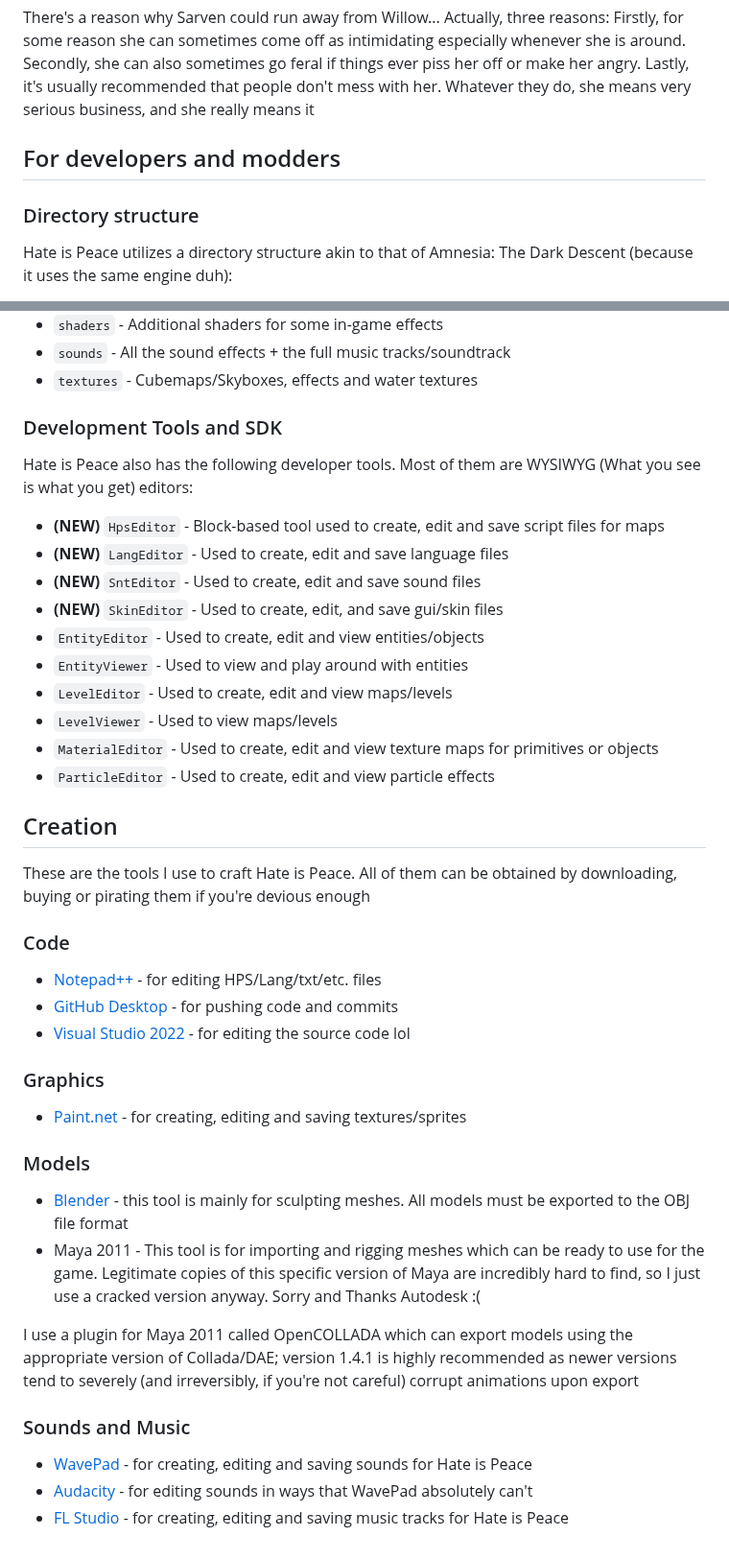
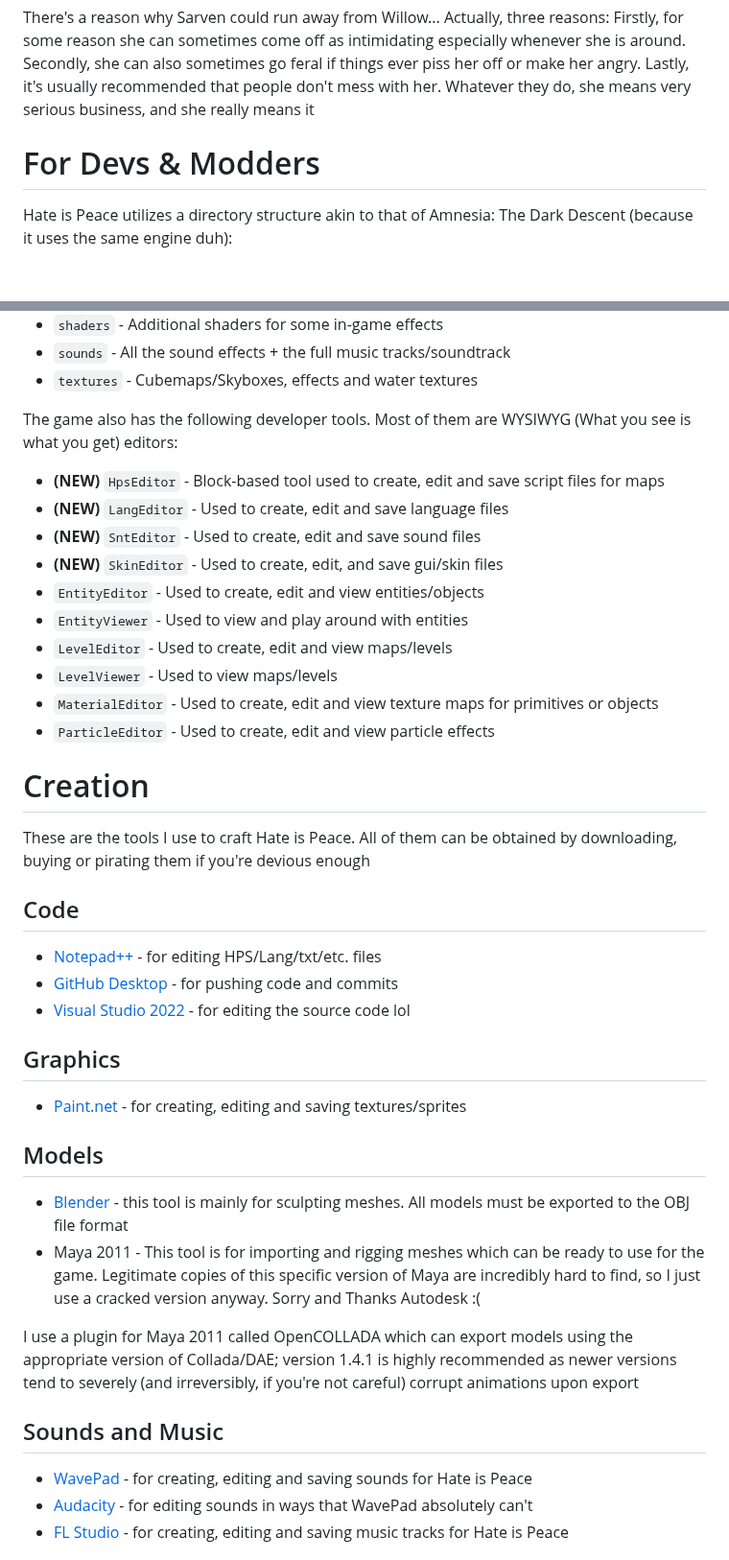
Before and after one commit to RoozerXC/RoozerXC, a Markdown page: HateIsPeace/Design.md, 2 parts joined by grey strips. Shown at 96% size. Drawn GitHub-style; blank space fills up the shorter version.

```diff
--- a/HateIsPeace/Design.md
+++ b/HateIsPeace/Design.md
@@ -29,8 +33,7 @@ A quiet and dormant but open-minded old friend of Roozer, Willow is Sarven's big
 
 There's a reason why Sarven could run away from Willow... Actually, three reasons: Firstly, for some reason she can sometimes come off as intimidating especially whenever she is around. Secondly, she can also sometimes go feral if things ever piss her off or make her angry. Lastly, it's usually recommended that people don't mess with her. Whatever they do, she means very serious business, and she really means it
 
-## For developers and modders
-### Directory structure
+# For Devs & Modders
 Hate is Peace utilizes a directory structure akin to that of Amnesia: The Dark Descent (because it uses the same engine duh):
 - `addons` - User-created content, mods or Add-Ons
 - `billboards` - Godray textures for lights
@@ -47,8 +50,7 @@ Hate is Peace utilizes a directory structure akin to that of Amnesia: The Dark D
 - `sounds` - All the sound effects + the full music tracks/soundtrack
 - `textures` - Cubemaps/Skyboxes, effects and water textures
 
-### Development Tools and SDK
-Hate is Peace also has the following developer tools. Most of them are WYSIWYG (What you see is what you get) editors:
+The game also has the following developer tools. Most of them are WYSIWYG (What you see is what you get) editors:
 - **(NEW)** `HpsEditor` - Block-based tool used to create, edit and save script files for maps
 - **(NEW)** `LangEditor` - Used to create, edit and save language files
 - **(NEW)** `SntEditor` - Used to create, edit and save sound files
@@ -60,24 +62,24 @@ Hate is Peace also has the following developer tools. Most of them are WYSIWYG (
 - `MaterialEditor` - Used to create, edit and view texture maps for primitives or objects
 - `ParticleEditor` - Used to create, edit and view particle effects
 
-## Creation
+# Creation
 These are the tools I use to craft Hate is Peace. All of them can be obtained by downloading, buying or pirating them if you're devious enough
 
-### Code
+## Code
 - [Notepad++](https://notepad-plus-plus.org/) - for editing HPS/Lang/txt/etc. files
 - [GitHub Desktop](https://desktop.github.com/) - for pushing code and commits
 - [Visual Studio 2022](https://visualstudio.microsoft.com/vs/) - for editing the source code lol
 
-### Graphics
+## Graphics
 - [Paint.net](https://getpaint.net/) - for creating, editing and saving textures/sprites
 
-### Models
+## Models
 - [Blender](https://www.blender.org/) - this tool is mainly for sculpting meshes. All models must be exported to the OBJ file format
 - Maya 2011 - This tool is for importing and rigging meshes which can be ready to use for the game. Legitimate copies of this specific version of Maya are incredibly hard to find, so I just use a cracked version anyway. Sorry and Thanks Autodesk :(
 
 I use a plugin for Maya 2011 called OpenCOLLADA which can export models using the appropriate version of Collada/DAE; version 1.4.1 is highly recommended as newer versions tend to severely (and irreversibly, if you're not careful) corrupt animations upon export
 
-### Sounds and Music
+## Sounds and Music
 - [WavePad](https://www.nch.com.au/wavepad/index.html) - for creating, editing and saving sounds for Hate is Peace
 - [Audacity](https://archive.org/details/audacity-2.4.2) - for editing sounds in ways that WavePad absolutely can't
 - [FL Studio](https://www.image-line.com/) - for creating, editing and saving music tracks for Hate is Peace
```
Also changed, not shown: other parts of HateIsPeace/Design.md (+14 -10 lines).
